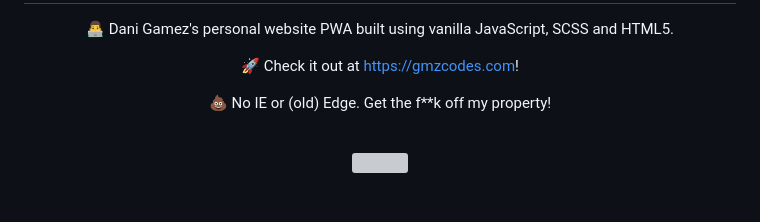
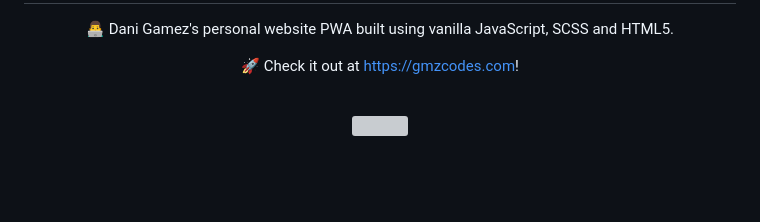
Before and after one commit to Danziger/gmzcodes, a Markdown page: README.md, the part around the change. Rendered like a GitHub page; blank space fills up the shorter version; grey boxes are pictures that could not be loaded.

```diff
--- a/README.md
+++ b/README.md
@@ -4,8 +4,6 @@
     👨‍💻 Dani Gamez's personal website PWA built using vanilla JavaScript, SCSS and HTML5.
 </p><p align="center">
     🚀 Check it out at <a href="https://gmzcodes.com">https://gmzcodes.com</a>!
-</p><p align="center">
-    💩 No IE or (old) Edge. Get the f**k off my property!
 </p>
 
 <br />
```
